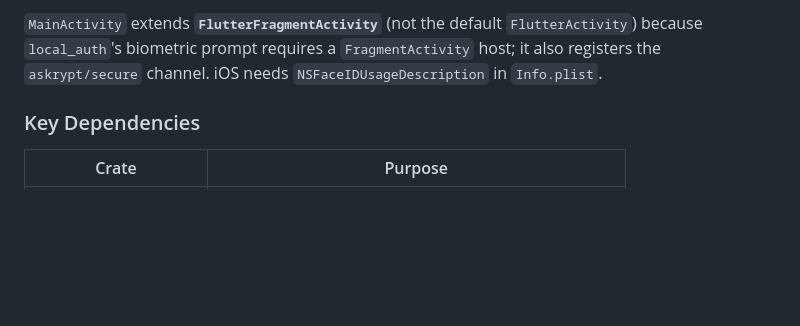
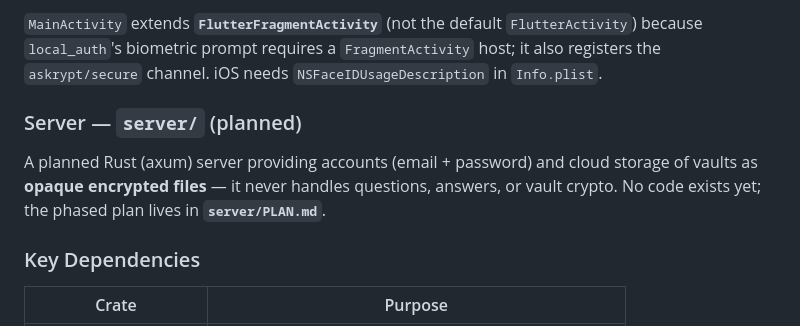
Before and after one commit to askrypt/askrypt, a Markdown page: CLAUDE.md, the part around the change. Drawn GitHub-style; blank space fills up the shorter version.

Commit message:
docs(server): add phased server implementation plan

```diff
--- a/CLAUDE.md
+++ b/CLAUDE.md
@@ -71,6 +71,13 @@ App ID `com.askrypt.app`, display name "Askrypt", `minSdk 26`. The `android/` an
 
 `MainActivity` extends **`FlutterFragmentActivity`** (not the default `FlutterActivity`) because `local_auth`'s biometric prompt requires a `FragmentActivity` host; it also registers the `askrypt/secure` channel. iOS needs `NSFaceIDUsageDescription` in `Info.plist`.
 
+### Server — `server/` (planned)
+
+A planned Rust (axum) server providing accounts (email + password) and cloud
+storage of vaults as **opaque encrypted files** — it never handles questions,
+answers, or vault crypto. No code exists yet; the phased plan lives in
+**`server/PLAN.md`**.
+
 ### Key Dependencies
 
 | Crate | Purpose |
```
Also changed, not shown: server/PLAN.md (added, +177 -0 lines).
